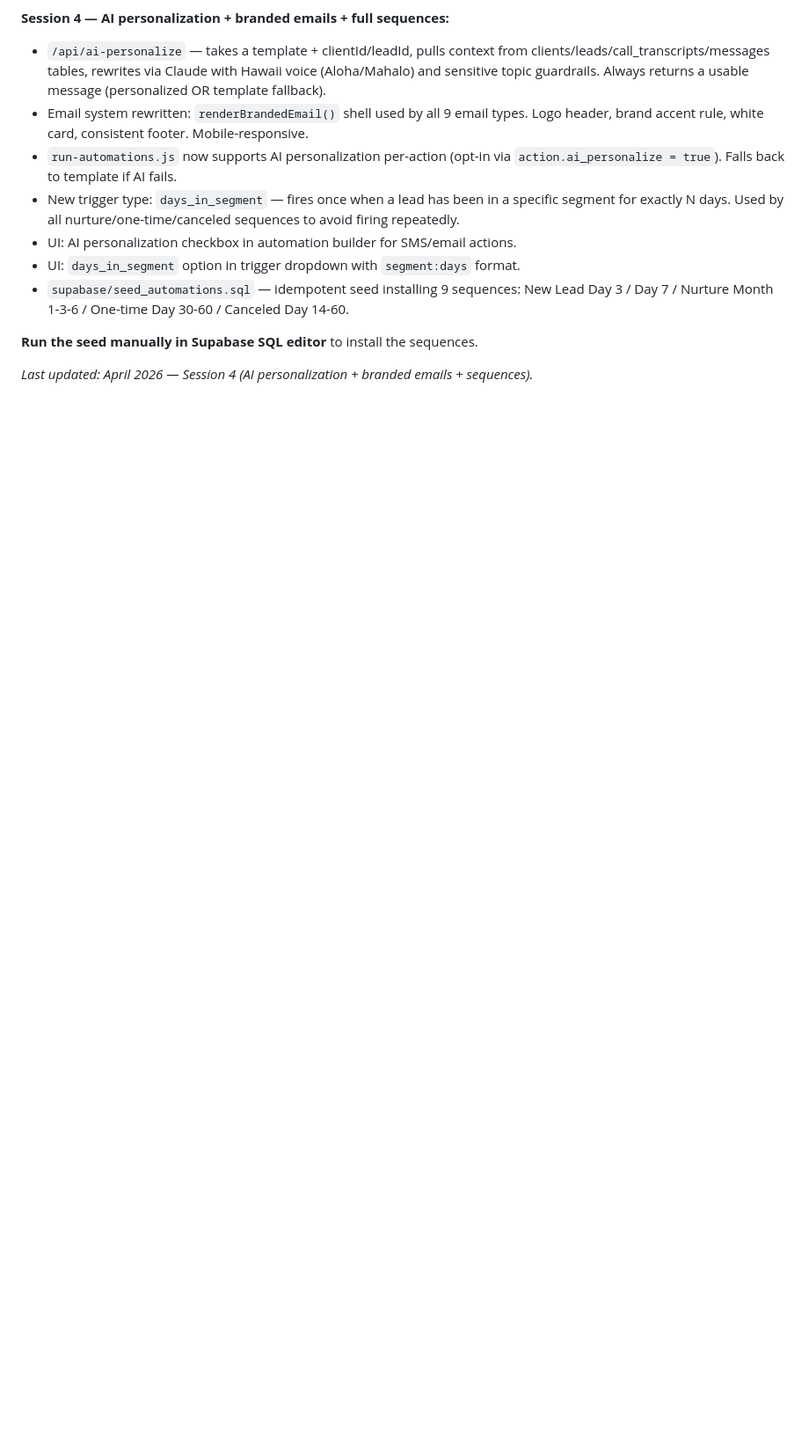
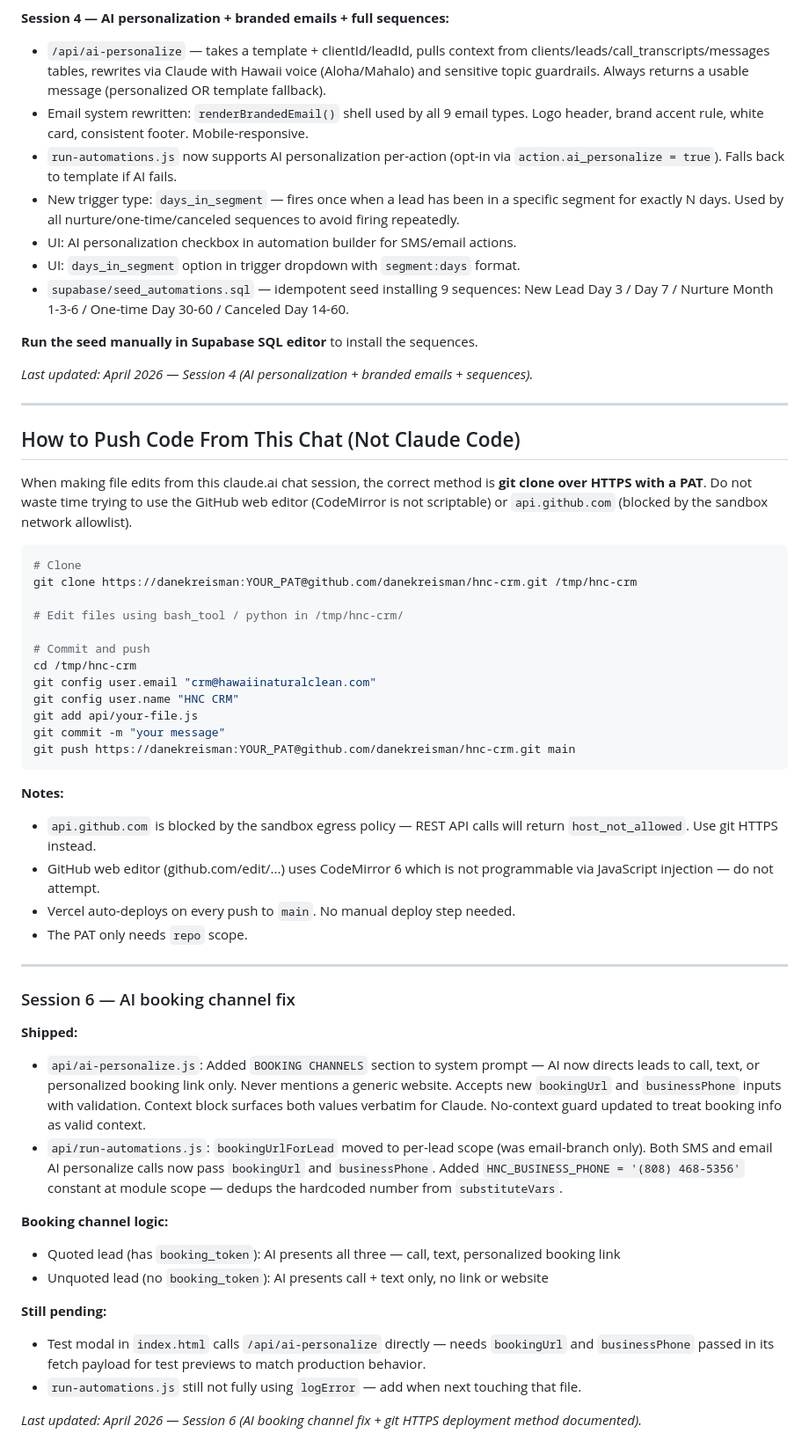
Before and after one commit to danekreisman/hnc-crm, a Markdown page: DEVELOPMENT_GUIDE.md, the part around the change. Shown at 88% size. Rendered like a GitHub page; blank space fills up the shorter version.

Commit message:
docs: add git HTTPS push method + Session 6 notes to DEVELOPMENT_GUIDE

````diff
--- a/DEVELOPMENT_GUIDE.md
+++ b/DEVELOPMENT_GUIDE.md
@@ -244,3 +244,48 @@ Run through this checklist:
 **Run the seed manually in Supabase SQL editor** to install the sequences.
 
 *Last updated: April 2026 — Session 4 (AI personalization + branded emails + sequences).*
+
+---
+
+## How to Push Code From This Chat (Not Claude Code)
+
+When making file edits from this claude.ai chat session, the correct method is **git clone over HTTPS with a PAT**. Do not waste time trying to use the GitHub web editor (CodeMirror is not scriptable) or `api.github.com` (blocked by the sandbox network allowlist).
+
+```bash
+# Clone
+git clone https://danekreisman:YOUR_PAT@github.com/danekreisman/hnc-crm.git /tmp/hnc-crm
+
+# Edit files using bash_tool / python in /tmp/hnc-crm/
+
+# Commit and push
+cd /tmp/hnc-crm
+git config user.email "crm@hawaiinaturalclean.com"
+git config user.name "HNC CRM"
+git add api/your-file.js
+git commit -m "your message"
+git push https://danekreisman:YOUR_PAT@github.com/danekreisman/hnc-crm.git main
+```
+
+**Notes:**
+- `api.github.com` is blocked by the sandbox egress policy — REST API calls will return `host_not_allowed`. Use git HTTPS instead.
+- GitHub web editor (github.com/edit/...) uses CodeMirror 6 which is not programmable via JavaScript injection — do not attempt.
+- Vercel auto-deploys on every push to `main`. No manual deploy step needed.
+- The PAT only needs `repo` scope.
+
+---
+
+### Session 6 — AI booking channel fix
+
+**Shipped:**
+- `api/ai-personalize.js`: Added `BOOKING CHANNELS` section to system prompt — AI now directs leads to call, text, or personalized booking link only. Never mentions a generic website. Accepts new `bookingUrl` and `businessPhone` inputs with validation. Context block surfaces both values verbatim for Claude. No-context guard updated to treat booking info as valid context.
+- `api/run-automations.js`: `bookingUrlForLead` moved to per-lead scope (was email-branch only). Both SMS and email AI personalize calls now pass `bookingUrl` and `businessPhone`. Added `HNC_BUSINESS_PHONE = '(808) 468-5356'` constant at module scope — dedups the hardcoded number from `substituteVars`.
+
+**Booking channel logic:**
+- Quoted lead (has `booking_token`): AI presents all three — call, text, personalized booking link
+- Unquoted lead (no `booking_token`): AI presents call + text only, no link or website
+
+**Still pending:**
+- Test modal in `index.html` calls `/api/ai-personalize` directly — needs `bookingUrl` and `businessPhone` passed in its fetch payload for test previews to match production behavior.
+- `run-automations.js` still not fully using `logError` — add when next touching that file.
+
+*Last updated: April 2026 — Session 6 (AI booking channel fix + git HTTPS deployment method documented).*
````
